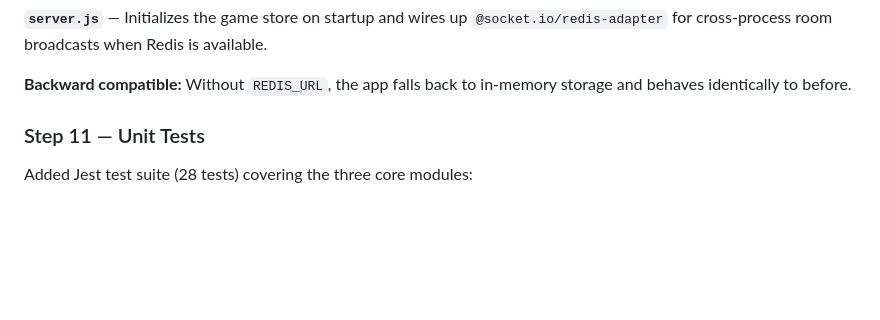
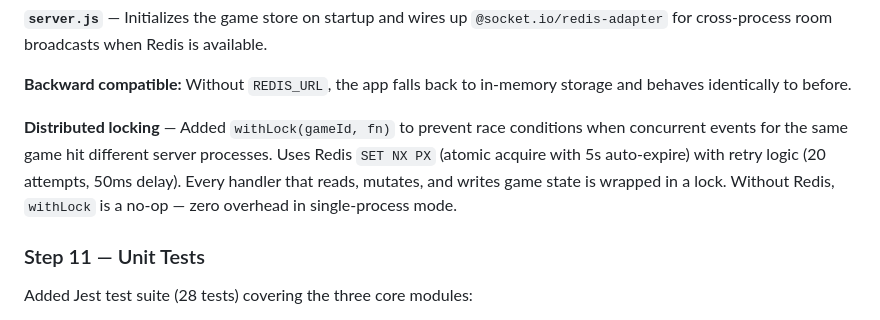
Before and after one commit to nickbottiglieri/Sentience, a Markdown page: DEVLOG.md, the part around the change. Drawn GitHub-style; blank space fills up the shorter version.

Commit message:
docs: add distributed locking to Spike section

```diff
--- a/DEVLOG.md
+++ b/DEVLOG.md
@@ -112,6 +112,8 @@ Ephemeral state (socket IDs, ready flags) is kept in a separate in-memory `socke
 **`server.js`** — Initializes the game store on startup and wires up `@socket.io/redis-adapter` for cross-process room broadcasts when Redis is available.
 
 **Backward compatible:** Without `REDIS_URL`, the app falls back to in-memory storage and behaves identically to before.
+
+**Distributed locking** — Added `withLock(gameId, fn)` to prevent race conditions when concurrent events for the same game hit different server processes. Uses Redis `SET NX PX` (atomic acquire with 5s auto-expire) with retry logic (20 attempts, 50ms delay). Every handler that reads, mutates, and writes game state is wrapped in a lock. Without Redis, `withLock` is a no-op — zero overhead in single-process mode.
 
 ### Step 11 — Unit Tests
 
```
